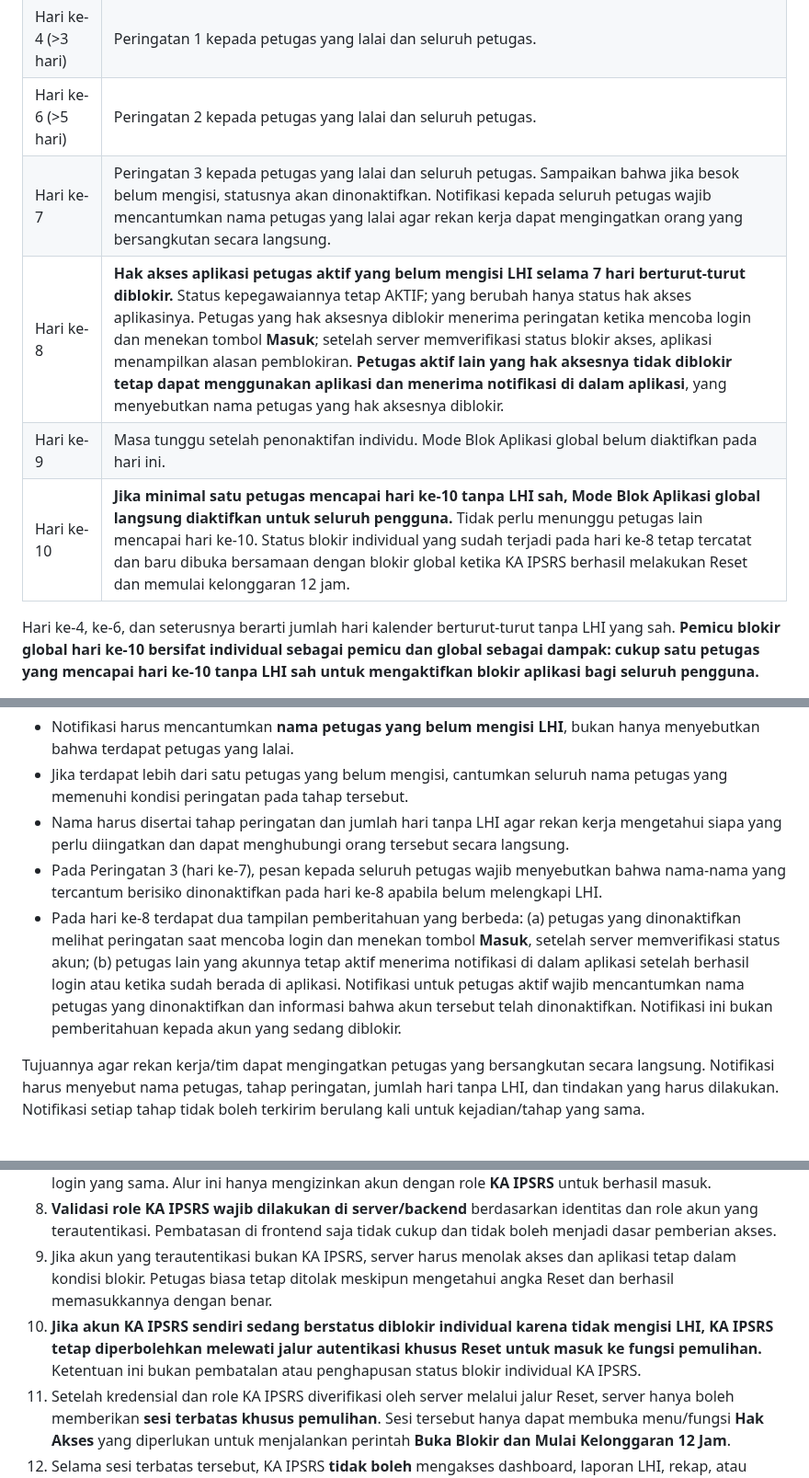
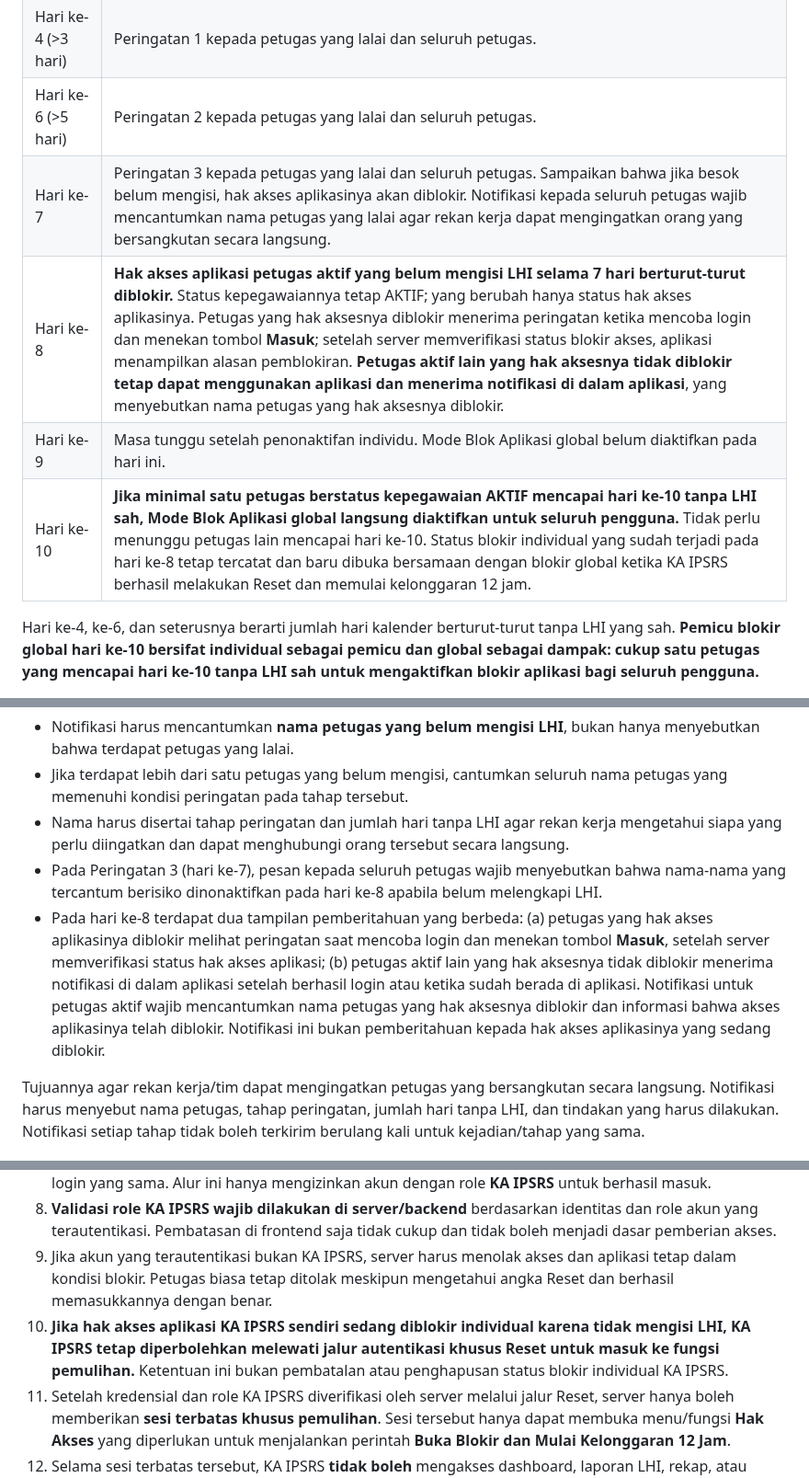
Before and after one commit to ipsrs-rspc-91/Laporan-Harian-IPSRS, a Markdown page: README-FORM-BLOK-APLIKASI.md, 3 parts joined by grey strips. Shown at 92% size. Drawn GitHub-style.

```diff
--- a/README-FORM-BLOK-APLIKASI.md
+++ b/README-FORM-BLOK-APLIKASI.md
@@ -30,10 +30,10 @@ Menerapkan pengingat bertahap atas keterlambatan pengisian Laporan Harian IPSRS
 | Hari 1–3 | Pemantauan, belum ada peringatan. |
 | Hari ke-4 (>3 hari) | Peringatan 1 kepada petugas yang lalai dan seluruh petugas. |
 | Hari ke-6 (>5 hari) | Peringatan 2 kepada petugas yang lalai dan seluruh petugas. |
-| Hari ke-7 | Peringatan 3 kepada petugas yang lalai dan seluruh petugas. Sampaikan bahwa jika besok belum mengisi, statusnya akan dinonaktifkan. Notifikasi kepada seluruh petugas wajib mencantumkan nama petugas yang lalai agar rekan kerja dapat mengingatkan orang yang bersangkutan secara langsung. |
+| Hari ke-7 | Peringatan 3 kepada petugas yang lalai dan seluruh petugas. Sampaikan bahwa jika besok belum mengisi, hak akses aplikasinya akan diblokir. Notifikasi kepada seluruh petugas wajib mencantumkan nama petugas yang lalai agar rekan kerja dapat mengingatkan orang yang bersangkutan secara langsung. |
 | Hari ke-8 | **Hak akses aplikasi petugas aktif yang belum mengisi LHI selama 7 hari berturut-turut diblokir.** Status kepegawaiannya tetap AKTIF; yang berubah hanya status hak akses aplikasinya. Petugas yang hak aksesnya diblokir menerima peringatan ketika mencoba login dan menekan tombol **Masuk**; setelah server memverifikasi status blokir akses, aplikasi menampilkan alasan pemblokiran. **Petugas aktif lain yang hak aksesnya tidak diblokir tetap dapat menggunakan aplikasi dan menerima notifikasi di dalam aplikasi**, yang menyebutkan nama petugas yang hak aksesnya diblokir. |
 | Hari ke-9 | Masa tunggu setelah penonaktifan individu. Mode Blok Aplikasi global belum diaktifkan pada hari ini. |
-| Hari ke-10 | **Jika minimal satu petugas mencapai hari ke-10 tanpa LHI sah, Mode Blok Aplikasi global langsung diaktifkan untuk seluruh pengguna.** Tidak perlu menunggu petugas lain mencapai hari ke-10. Status blokir individual yang sudah terjadi pada hari ke-8 tetap tercatat dan baru dibuka bersamaan dengan blokir global ketika KA IPSRS berhasil melakukan Reset dan memulai kelonggaran 12 jam. |
+| Hari ke-10 | **Jika minimal satu petugas berstatus kepegawaian AKTIF mencapai hari ke-10 tanpa LHI sah, Mode Blok Aplikasi global langsung diaktifkan untuk seluruh pengguna.** Tidak perlu menunggu petugas lain mencapai hari ke-10. Status blokir individual yang sudah terjadi pada hari ke-8 tetap tercatat dan baru dibuka bersamaan dengan blokir global ketika KA IPSRS berhasil melakukan Reset dan memulai kelonggaran 12 jam. |
 
 Hari ke-4, ke-6, dan seterusnya berarti jumlah hari kalender berturut-turut tanpa LHI yang sah. **Pemicu blokir global hari ke-10 bersifat individual sebagai pemicu dan global sebagai dampak: cukup satu petugas yang mencapai hari ke-10 tanpa LHI sah untuk mengaktifkan blokir aplikasi bagi seluruh pengguna.**
 
@@ -48,7 +48,7 @@ Peringatan 1, 2, dan 3 dikirim kepada:
 - Jika terdapat lebih dari satu petugas yang belum mengisi, cantumkan seluruh nama petugas yang memenuhi kondisi peringatan pada tahap tersebut.
 - Nama harus disertai tahap peringatan dan jumlah hari tanpa LHI agar rekan kerja mengetahui siapa yang perlu diingatkan dan dapat menghubungi orang tersebut secara langsung.
 - Pada Peringatan 3 (hari ke-7), pesan kepada seluruh petugas wajib menyebutkan bahwa nama-nama yang tercantum berisiko dinonaktifkan pada hari ke-8 apabila belum melengkapi LHI.
-- Pada hari ke-8 terdapat dua tampilan pemberitahuan yang berbeda: (a) petugas yang dinonaktifkan melihat peringatan saat mencoba login dan menekan tombol **Masuk**, setelah server memverifikasi status akun; (b) petugas lain yang akunnya tetap aktif menerima notifikasi di dalam aplikasi setelah berhasil login atau ketika sudah berada di aplikasi. Notifikasi untuk petugas aktif wajib mencantumkan nama petugas yang dinonaktifkan dan informasi bahwa akun tersebut telah dinonaktifkan. Notifikasi ini bukan pemberitahuan kepada akun yang sedang diblokir.
+- Pada hari ke-8 terdapat dua tampilan pemberitahuan yang berbeda: (a) petugas yang hak akses aplikasinya diblokir melihat peringatan saat mencoba login dan menekan tombol **Masuk**, setelah server memverifikasi status hak akses aplikasi; (b) petugas aktif lain yang hak aksesnya tidak diblokir menerima notifikasi di dalam aplikasi setelah berhasil login atau ketika sudah berada di aplikasi. Notifikasi untuk petugas aktif wajib mencantumkan nama petugas yang hak aksesnya diblokir dan informasi bahwa akses aplikasinya telah diblokir. Notifikasi ini bukan pemberitahuan kepada hak akses aplikasinya yang sedang diblokir.
 
 Tujuannya agar rekan kerja/tim dapat mengingatkan petugas yang bersangkutan secara langsung. Notifikasi harus menyebut nama petugas, tahap peringatan, jumlah hari tanpa LHI, dan tindakan yang harus dilakukan. Notifikasi setiap tahap tidak boleh terkirim berulang kali untuk kejadian/tahap yang sama.
 
@@ -75,7 +75,7 @@ Mode ini bersifat global, bukan hanya memblokir petugas yang terlambat mengisi.
 7. Pada alur login setelah Reset, pengguna tetap wajib memasukkan username dan password melalui form login yang sama. Alur ini hanya mengizinkan akun dengan role **KA IPSRS** untuk berhasil masuk.
 8. **Validasi role KA IPSRS wajib dilakukan di server/backend** berdasarkan identitas dan role akun yang terautentikasi. Pembatasan di frontend saja tidak cukup dan tidak boleh menjadi dasar pemberian akses.
 9. Jika akun yang terautentikasi bukan KA IPSRS, server harus menolak akses dan aplikasi tetap dalam kondisi blokir. Petugas biasa tetap ditolak meskipun mengetahui angka Reset dan berhasil memasukkannya dengan benar.
-10. **Jika akun KA IPSRS sendiri sedang berstatus diblokir individual karena tidak mengisi LHI, KA IPSRS tetap diperbolehkan melewati jalur autentikasi khusus Reset untuk masuk ke fungsi pemulihan.** Ketentuan ini bukan pembatalan atau penghapusan status blokir individual KA IPSRS.
+10. **Jika hak akses aplikasi KA IPSRS sendiri sedang diblokir individual karena tidak mengisi LHI, KA IPSRS tetap diperbolehkan melewati jalur autentikasi khusus Reset untuk masuk ke fungsi pemulihan.** Ketentuan ini bukan pembatalan atau penghapusan status blokir individual KA IPSRS.
 11. Setelah kredensial dan role KA IPSRS diverifikasi oleh server melalui jalur Reset, server hanya boleh memberikan **sesi terbatas khusus pemulihan**. Sesi tersebut hanya dapat membuka menu/fungsi **Hak Akses** yang diperlukan untuk menjalankan perintah **Buka Blokir dan Mulai Kelonggaran 12 Jam**.
 12. Selama sesi terbatas tersebut, KA IPSRS **tidak boleh** mengakses dashboard, laporan LHI, rekap, atau menu operasional lainnya. Akses operasional baru dipulihkan setelah perintah pemulihan terpadu berhasil dijalankan sesuai Bagian 7.
 13. Jika autentikasi gagal, role bukan KA IPSRS, atau server tidak dapat memastikan identitas dan role, akses pemulihan ditolak dan seluruh status blokir tetap berlaku.
```
Also changed, not shown: other parts of README-FORM-BLOK-APLIKASI.md (+11 -11 lines).
